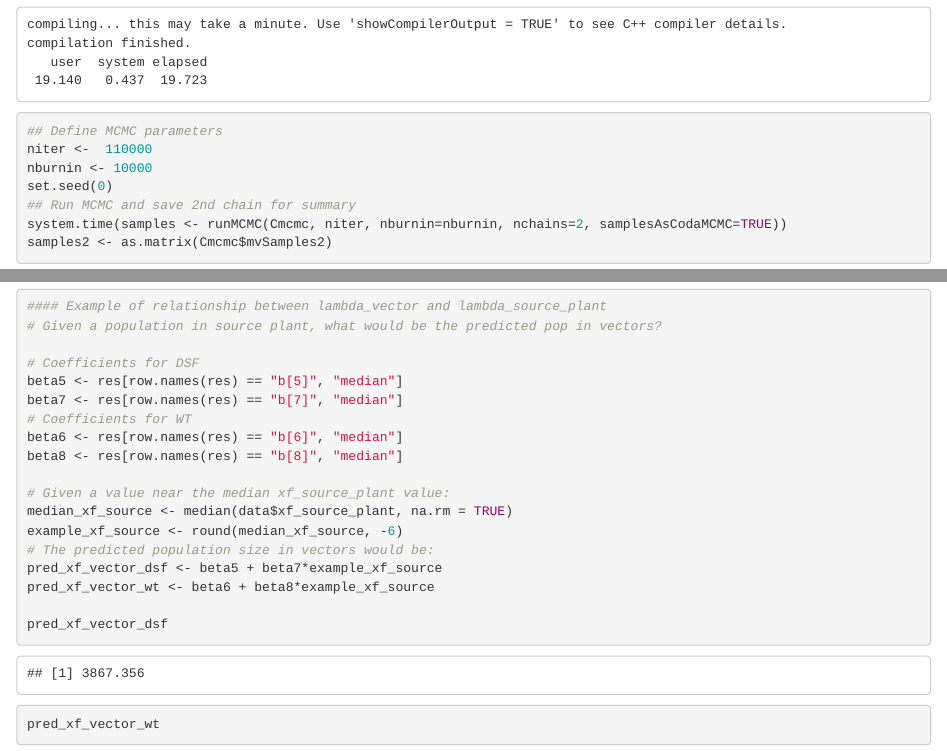
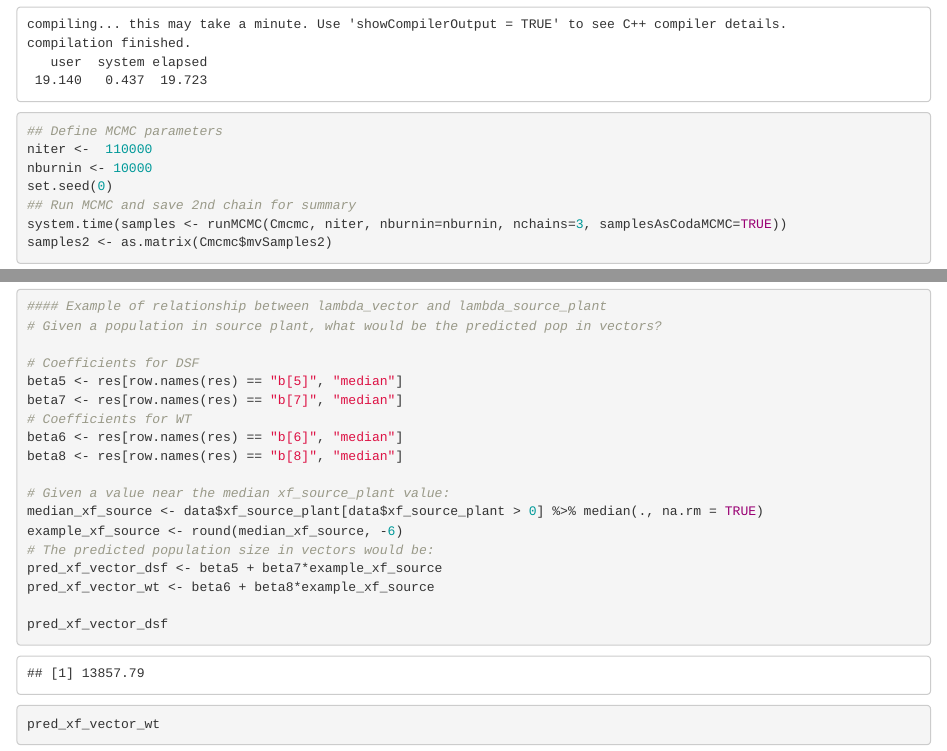
Before and after one commit to arzeilinger/dsf_acquisition_2015, an R Markdown document (Bayesian_transmission_model.Rmd): the page in a window 1100 px wide, from 4110 px down, and a second part further down, joined at a grey line. The pictures show the output file Bayesian_transmission_model.html that the author committed with the source, opened offline.

Commit message:
Commit after running 3 MCMC chains, for Ecoshpere revision

````diff
--- a/Bayesian_transmission_model.Rmd
+++ b/Bayesian_transmission_model.Rmd
@@ -266,7 +266,7 @@ niter <-  110000
 nburnin <- 10000
 set.seed(0)
 ## Run MCMC and save 2nd chain for summary
-system.time(samples <- runMCMC(Cmcmc, niter, nburnin=nburnin, nchains=2, samplesAsCodaMCMC=TRUE))
+system.time(samples <- runMCMC(Cmcmc, niter, nburnin=nburnin, nchains=3, samplesAsCodaMCMC=TRUE))
 samples2 <- as.matrix(Cmcmc$mvSamples2)
 ```
 
@@ -493,7 +493,7 @@ beta6 <- res[row.names(res) == "b[6]", "median"]
 beta8 <- res[row.names(res) == "b[8]", "median"]
 
 # Given a value near the median xf_source_plant value:
-median_xf_source <- median(data$xf_source_plant, na.rm = TRUE)
+median_xf_source <- data$xf_source_plant[data$xf_source_plant > 0] %>% median(., na.rm = TRUE)
 example_xf_source <- round(median_xf_source, -6)
 # The predicted population size in vectors would be:
 pred_xf_vector_dsf <- beta5 + beta7*example_xf_source
````
Also changed, not shown: Bayesian_transmission_model.html.
